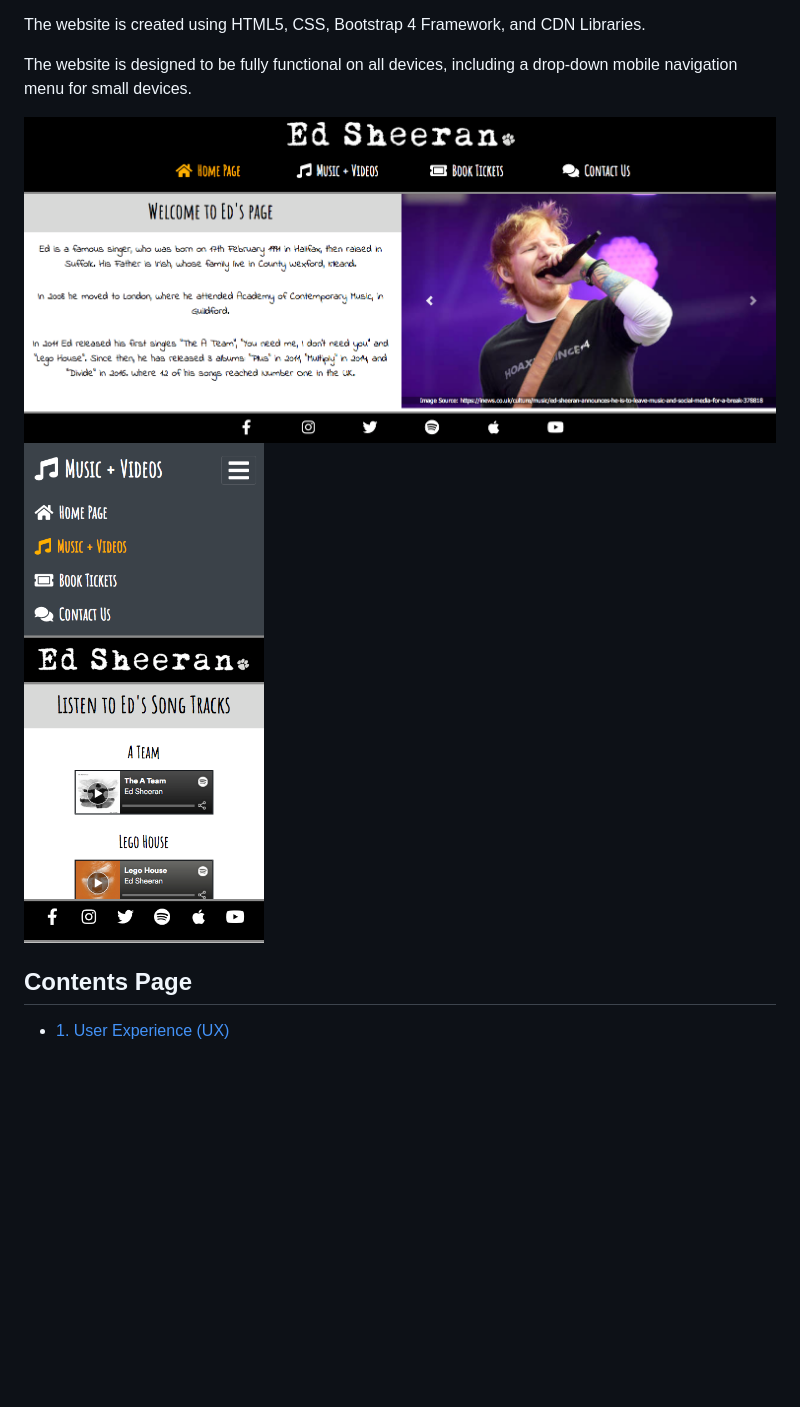
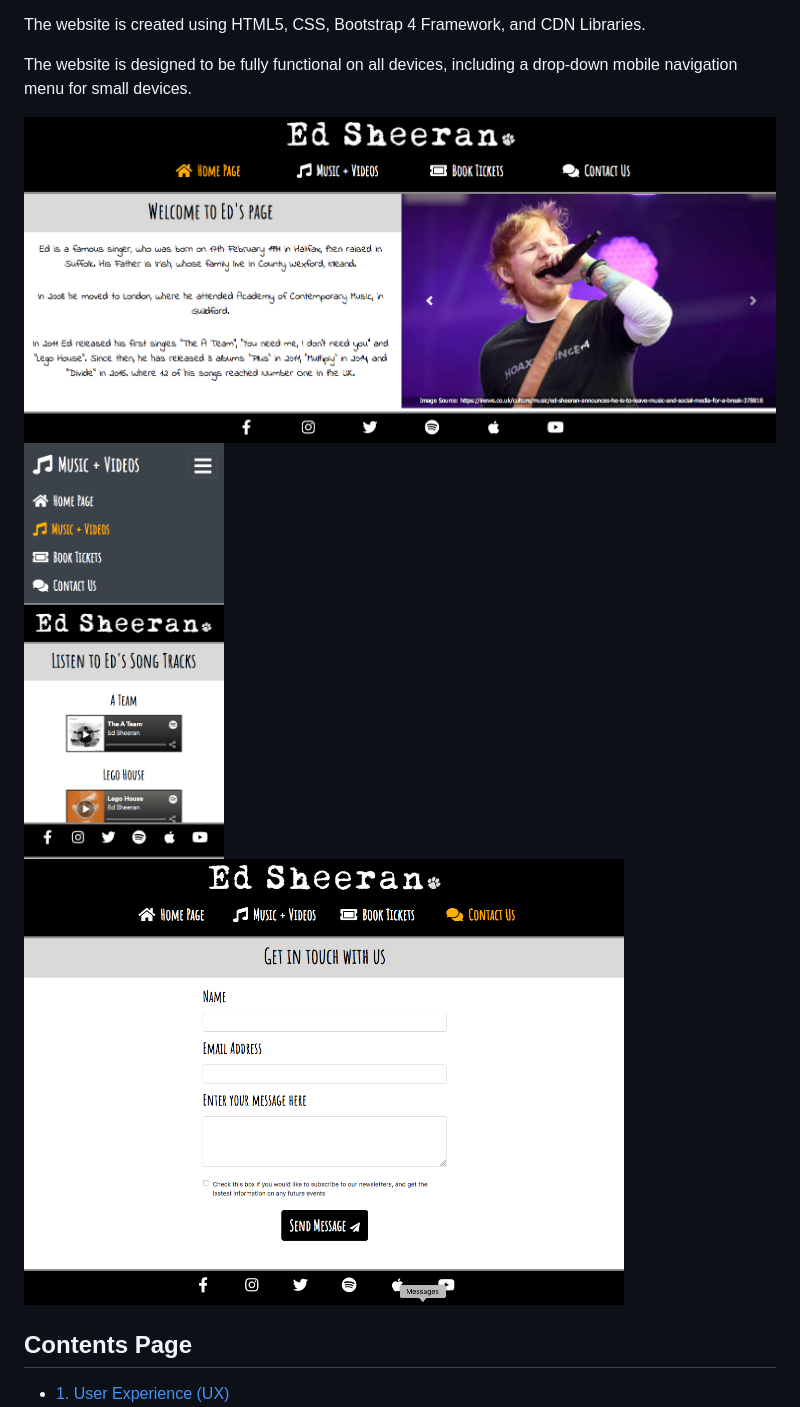
Before and after one commit to mattgreen91/milestone-project-1, a Markdown page: README.md, the part around the change. GitHub-like rendering; pictures changed too: assets/readme-files/example-3.png (added); blank space fills up the shorter version.

Commit message:
added extra photo

```diff
--- a/README.md
+++ b/README.md
@@ -11,7 +11,7 @@ The website is created using HTML5, CSS, Bootstrap 4 Framework, and CDN Librarie
 
 The website is designed to be fully functional on all devices, including a drop-down mobile navigation menu for small devices.
 
-<img src="assets/readme-files/example-1.png" width="800" style="margin: 0;">  <img src="assets/readme-files/example-2.png" width="240" style="margin: 0;">
+<img src="assets/readme-files/example-1.png" width="800" style="margin: 0;"> <img src="assets/readme-files/example-2.png" width="200" style="margin: 0;"> <img src="assets/readme-files/example-3.png" width="600" style="margin: 0;">
 
 ## Contents Page
 
```
